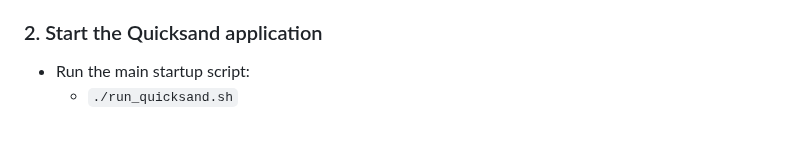
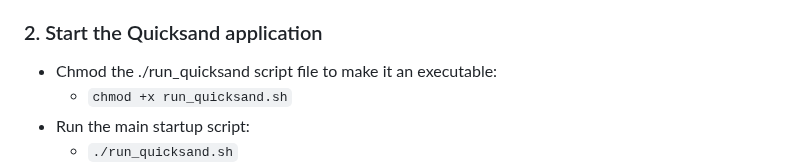
Before and after one commit to TLop503/quicksand, a Markdown page: README.md, the part around the change. Rendered like a GitHub page; blank space fills up the shorter version.

Commit message:
Update README with chmod instructions for script
Added instructions to make the run_quicksand script executable.

```diff
--- a/README.md
+++ b/README.md
@@ -92,6 +92,8 @@ The following instructions work on Linux. Cross-platform installation is not yet
 * Press **Ctrl + C** to exit this status view.
 
 ### 2. Start the Quicksand application
+* Chmod the ./run_quicksand script file to make it an executable:
+  * `chmod +x run_quicksand.sh`
 * Run the main startup script:
   * `./run_quicksand.sh`
 * If the script runs successfully, you will see an output similar to the following:
```
